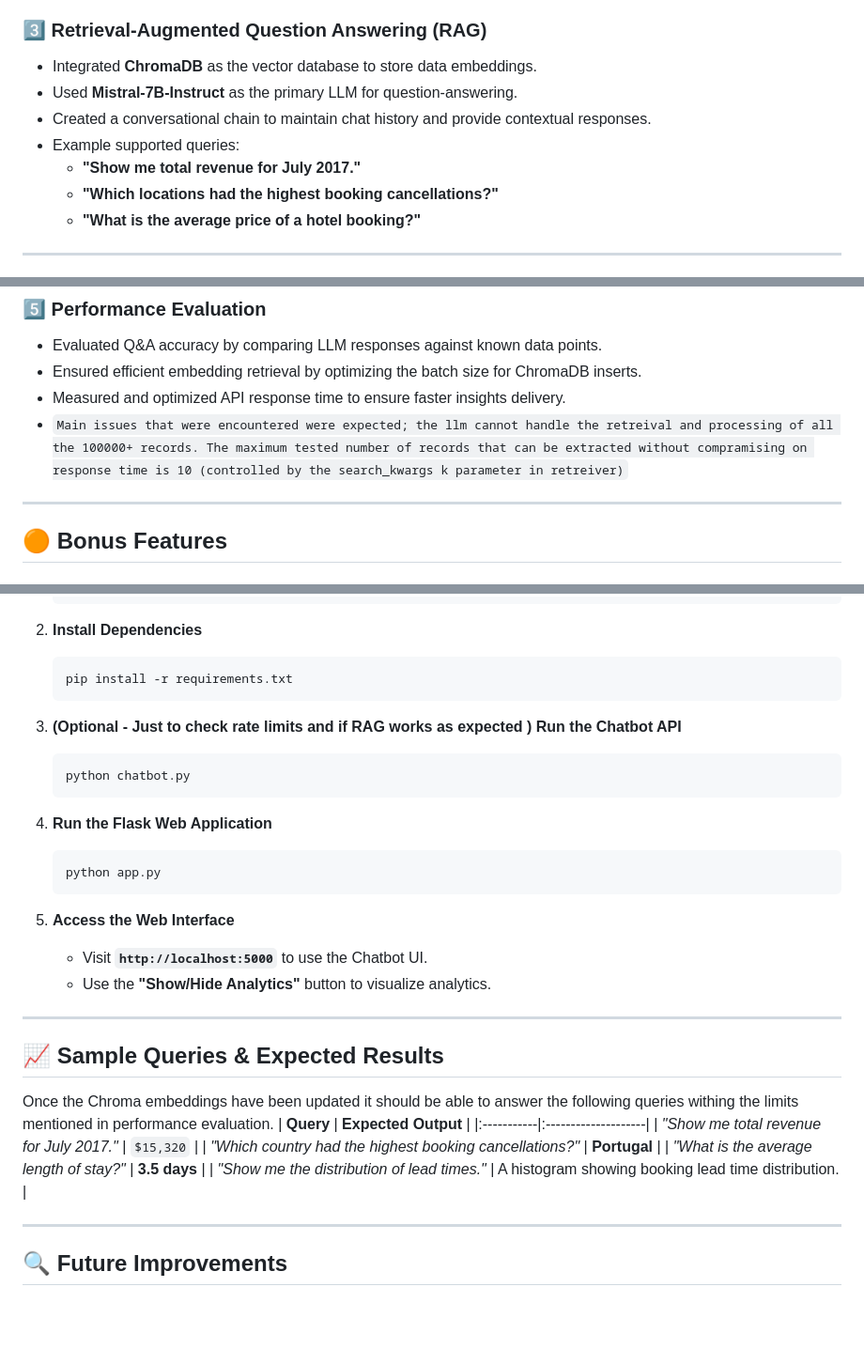
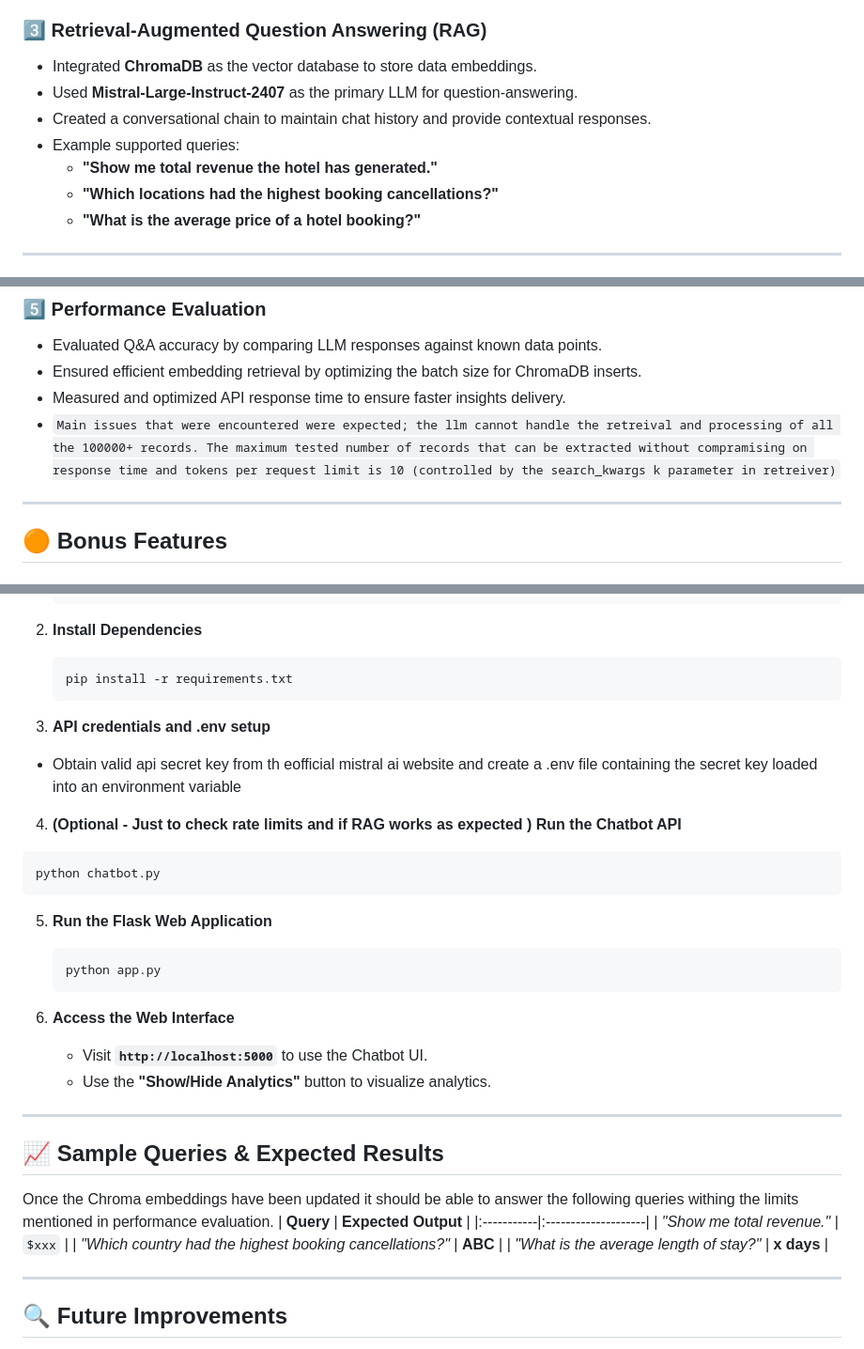
Before and after one commit to nxvnth/Booking-Analytics-and-QA-System, a Markdown page: README.md, 3 parts joined by grey strips. Shown: that part at 94% size. Drawn GitHub-style; blank space fills up the shorter version.

````diff
--- a/README.md
+++ b/README.md
@@ -39,10 +39,10 @@ Implemented the following key analytics:
 
 ### 3️⃣ Retrieval-Augmented Question Answering (RAG)
 - Integrated **ChromaDB** as the vector database to store data embeddings.
-- Used **Mistral-7B-Instruct** as the primary LLM for question-answering.
+- Used **Mistral-Large-Instruct-2407** as the primary LLM for question-answering.
 - Created a conversational chain to maintain chat history and provide contextual responses.
 - Example supported queries:
-  - **"Show me total revenue for July 2017."**
+  - **"Show me total revenue the hotel has generated."**
   - **"Which locations had the highest booking cancellations?"**
   - **"What is the average price of a hotel booking?"**
 
@@ -61,7 +61,7 @@ Implemented the following key analytics:
 - Evaluated Q&A accuracy by comparing LLM responses against known data points.
 - Ensured efficient embedding retrieval by optimizing the batch size for ChromaDB inserts.
 - Measured and optimized API response time to ensure faster insights delivery.
-- `Main issues that were encountered were expected; the llm cannot handle the retreival and processing of all the 100000+ records. The maximum tested number of records that can be extracted without compramising on response time is 10 (controlled by the search_kwargs k parameter in retreiver)`
+- `Main issues that were encountered were expected; the llm cannot handle the retreival and processing of all the 100000+ records. The maximum tested number of records that can be extracted without compramising on response time and tokens per request limit is 10 (controlled by the search_kwargs k parameter in retreiver)`
 
 
 ---
@@ -130,17 +130,21 @@ Implemented the following key analytics:
    pip install -r requirements.txt
    ```
 
-3. **(Optional - Just to check rate limits and if RAG works as expected ) Run the Chatbot API**
+3. **API credentials and .env setup**
+- Obtain valid api secret key from th eofficial mistral ai website and create a .env file containing the secret key loaded into an environment variable
+
+
+4.  **(Optional - Just to check rate limits and if RAG works as expected ) Run the Chatbot API**
    ```bash
    python chatbot.py
    ```
 
-4. **Run the Flask Web Application**
+5. **Run the Flask Web Application**
    ```bash
    python app.py
    ```
 
-5. **Access the Web Interface**
+6. **Access the Web Interface**
    - Visit **`http://localhost:5000`** to use the Chatbot UI.
    - Use the **"Show/Hide Analytics"** button to visualize analytics.
 
@@ -150,10 +154,9 @@ Implemented the following key analytics:
 Once the Chroma embeddings have been updated it should be able to answer the following queries withing the limits mentioned in performance evaluation.
 | **Query** | **Expected Output** |
 |:-----------|:--------------------|
-| _"Show me total revenue for July 2017."_ | `$15,320` |
-| _"Which country had the highest booking cancellations?"_ | **Portugal** |
-| _"What is the average length of stay?"_ | **3.5 days** |
-| _"Show me the distribution of lead times."_ | A histogram showing booking lead time distribution. |
+| _"Show me total revenue."_ | `$xxx` |
+| _"Which country had the highest booking cancellations?"_ | **ABC** |
+| _"What is the average length of stay?"_ | **x days** |
 
 ---
 
````
